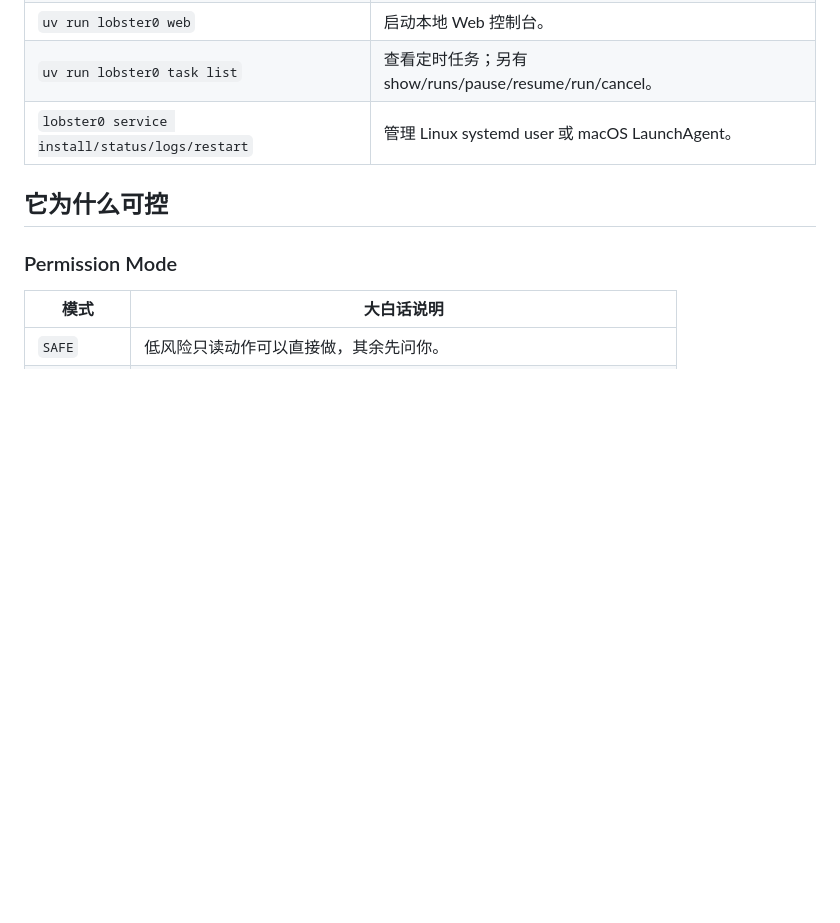
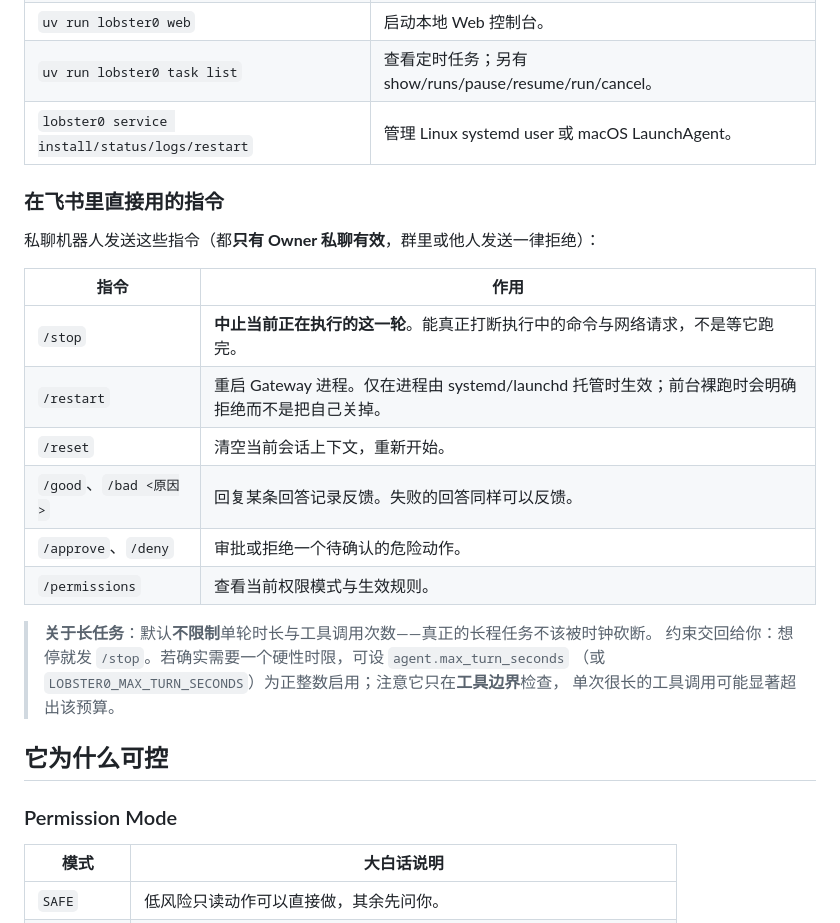
Before and after one commit to NEDONION/lobster0, a Markdown page: README.md, the part around the change. GitHub-like rendering; blank space fills up the shorter version.

Commit message:
docs(readme): 补飞书聊天指令一节，并说明长任务的约束方式
README 此前完全没有记录聊天指令，用户无从知道可以发 /stop、/good 等。
实机使用中这直接造成了困扰：Owner 想中止一个跑飞的任务，只能去服务器上
重启服务。

补一张表覆盖 /stop、/restart、/reset、/good、/bad、/approve、/deny、
/permissions，并统一标注「只有 Owner 私聊有效」这一授权前提。

同时说明长任务的新约束模型：默认不限制单轮时长与工具调用次数——真正的
长程任务不该被时钟砍断——把停止权交回给 Owner 的 /stop。想要硬性时限
可设 agent.max_turn_seconds 启用，并如实标注它只在工具边界检查、单次很长
的工具调用可能显著超出该预算（生产中实测过 90 秒预算放任一轮跑到 197.5
秒），避免读者误以为该值是严格上界。

Co-Authored-By: Claude Opus 5 <noreply@anthropic.com>

```diff
--- a/README.md
+++ b/README.md
@@ -258,6 +258,24 @@ curl -fsSL --proto '=https' --tlsv1.2 \
 | `uv run lobster0 task list` | 查看定时任务；另有 show/runs/pause/resume/run/cancel。 |
 | `lobster0 service install/status/logs/restart` | 管理 Linux systemd user 或 macOS LaunchAgent。 |
 
+### 在飞书里直接用的指令
+
+私聊机器人发送这些指令（都**只有 Owner 私聊有效**，群里或他人发送一律拒绝）：
+
+| 指令 | 作用 |
+| --- | --- |
+| `/stop` | **中止当前正在执行的这一轮**。能真正打断执行中的命令与网络请求，不是等它跑完。 |
+| `/restart` | 重启 Gateway 进程。仅在进程由 systemd/launchd 托管时生效；前台裸跑时会明确拒绝而不是把自己关掉。 |
+| `/reset` | 清空当前会话上下文，重新开始。 |
+| `/good`、`/bad <原因>` | 回复某条回答记录反馈。失败的回答同样可以反馈。 |
+| `/approve`、`/deny` | 审批或拒绝一个待确认的危险动作。 |
+| `/permissions` | 查看当前权限模式与生效规则。 |
+
+> **关于长任务**：默认**不限制**单轮时长与工具调用次数——真正的长程任务不该被时钟砍断。
+> 约束交回给你：想停就发 `/stop`。若确实需要一个硬性时限，可设 `agent.max_turn_seconds`
+> （或 `LOBSTER0_MAX_TURN_SECONDS`）为正整数启用；注意它只在**工具边界**检查，
+> 单次很长的工具调用可能显著超出该预算。
+
 ## 它为什么可控
 
 ### Permission Mode
```
